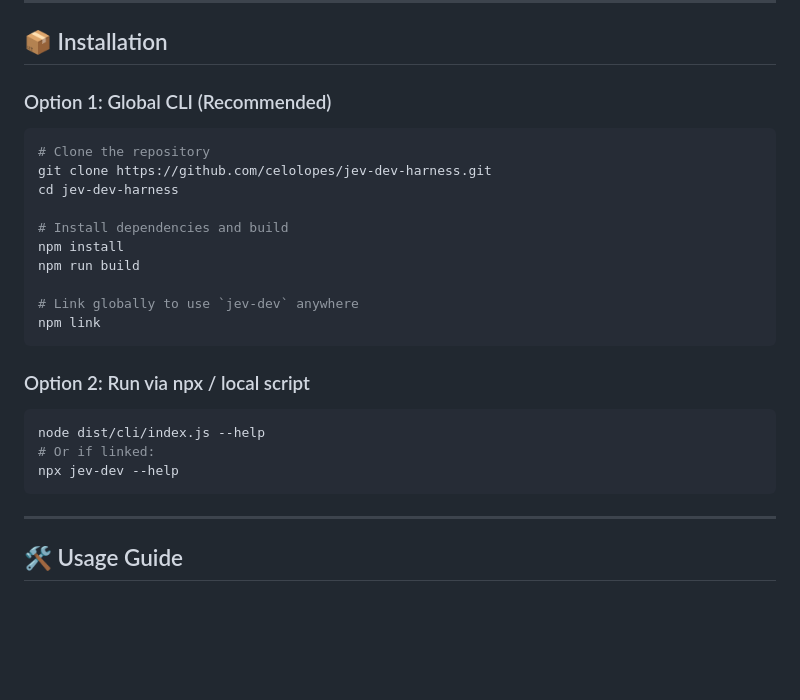
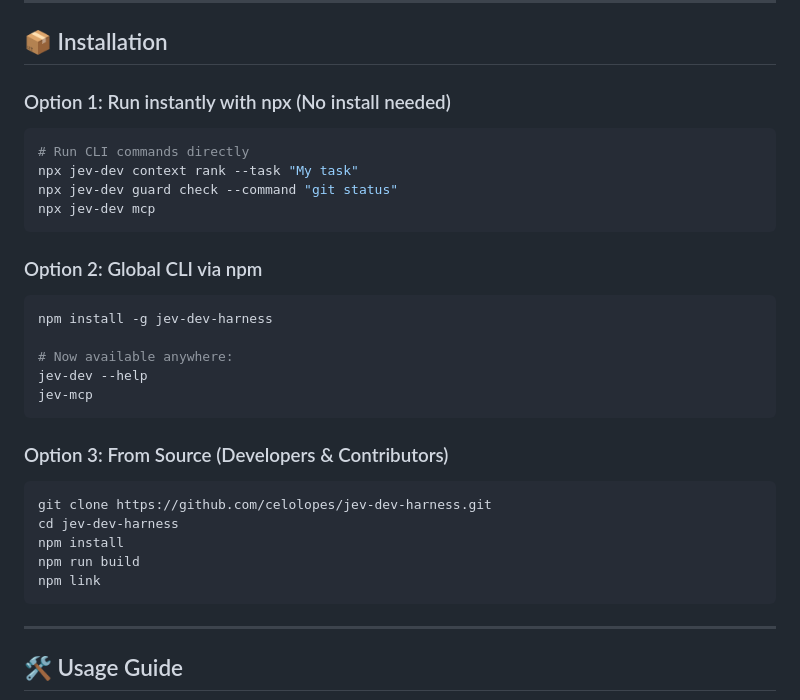
Before and after one commit to celolopes/jev-dev-harness, a Markdown page: README.md, the part around one of its changes. GitHub-like rendering; blank space fills up the shorter version.

Commit message:
docs: add npm badge and update installation instructions

````diff
--- a/README.md
+++ b/README.md
@@ -67,27 +68,33 @@ Large Language Models (LLMs) are exceptional at generative synthesis and reasoni
 
 ## 📦 Installation
 
-### Option 1: Global CLI (Recommended)
+### Option 1: Run instantly with npx (No install needed)
 
 ```bash
-# Clone the repository
+# Run CLI commands directly
+npx jev-dev context rank --task "My task"
+npx jev-dev guard check --command "git status"
+npx jev-dev mcp
+```
+
+### Option 2: Global CLI via npm
+
+```bash
+npm install -g jev-dev-harness
+
+# Now available anywhere:
+jev-dev --help
+jev-mcp
+```
+
+### Option 3: From Source (Developers & Contributors)
+
+```bash
 git clone https://github.com/celolopes/jev-dev-harness.git
 cd jev-dev-harness
-
-# Install dependencies and build
 npm install
 npm run build
-
-# Link globally to use `jev-dev` anywhere
 npm link
-```
-
-### Option 2: Run via npx / local script
-
-```bash
-node dist/cli/index.js --help
-# Or if linked:
-npx jev-dev --help
 ```
 
 ---
````
Also changed, not shown: other parts of README.md (+1 -0 lines).
